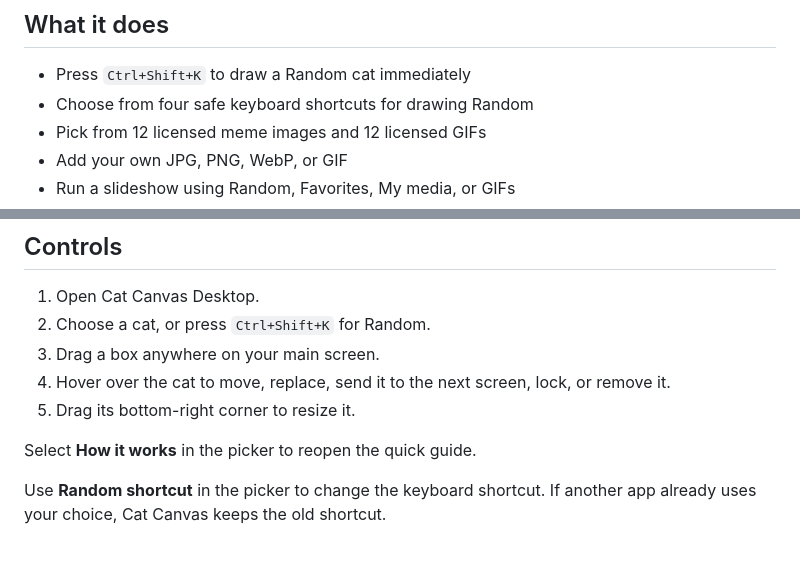
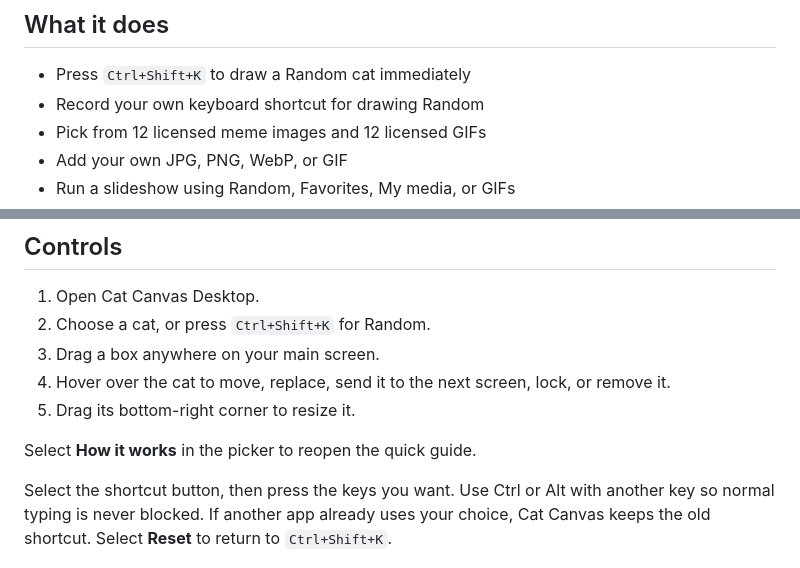
Before and after one commit to Yusuf-Karanib/cat-canvas-desktop, a Markdown page: README.md, 2 parts joined by grey strips. Drawn GitHub-style.

Commit message:
Let users record their own shortcut

```diff
--- a/README.md
+++ b/README.md
@@ -13,7 +13,7 @@ Prefer a browser-only version? Try the [Cat Canvas Chrome extension](https://git
 ## What it does
 
 - Press `Ctrl+Shift+K` to draw a Random cat immediately
-- Choose from four safe keyboard shortcuts for drawing Random
+- Record your own keyboard shortcut for drawing Random
 - Pick from 12 licensed meme images and 12 licensed GIFs
 - Add your own JPG, PNG, WebP, or GIF
 - Run a slideshow using Random, Favorites, My media, or GIFs
@@ -45,7 +45,7 @@ This first release is not code-signed, so Windows may show a SmartScreen warning
 
 Select **How it works** in the picker to reopen the quick guide.
 
-Use **Random shortcut** in the picker to change the keyboard shortcut. If another app already uses your choice, Cat Canvas keeps the old shortcut.
+Select the shortcut button, then press the keys you want. Use Ctrl or Alt with another key so normal typing is never blocked. If another app already uses your choice, Cat Canvas keeps the old shortcut. Select **Reset** to return to `Ctrl+Shift+K`.
 
 ![Cat Canvas first-time guide](docs/tutorial.png)
 
```
Also changed, not shown: ROADMAP.md (+1 -1 lines), docs/demo.gif, docs/picker.png, 9 other files.
